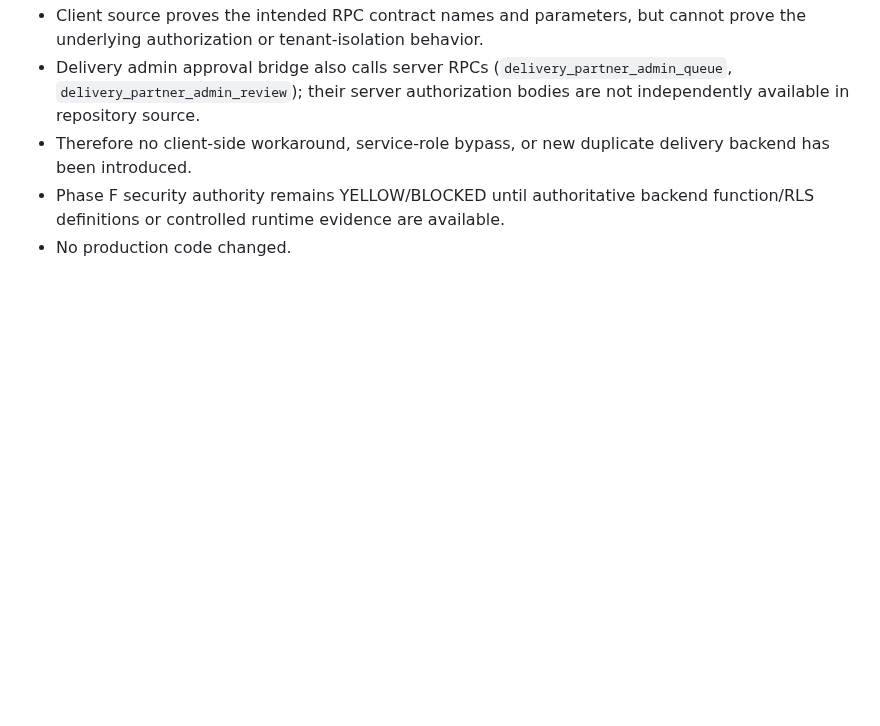
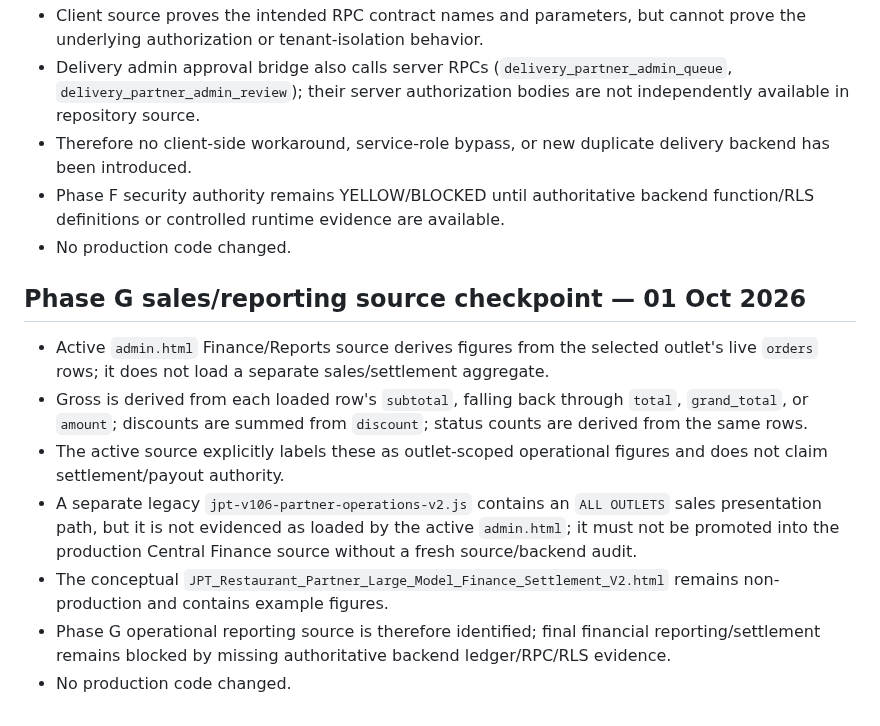
Before and after one commit to harmeetsg1983-blip/jeetpunjabitadka, a Markdown page: docs/JPT_CENTRAL_VENDOR_ONBOARDING_MULTI_TENANT_ARCHITECTURE_V1.md, the part around the change. GitHub-like rendering; blank space fills up the shorter version.

Commit message:
Docs: record Phase G sales reporting source checkpoint

```diff
--- a/docs/JPT_CENTRAL_VENDOR_ONBOARDING_MULTI_TENANT_ARCHITECTURE_V1.md
+++ b/docs/JPT_CENTRAL_VENDOR_ONBOARDING_MULTI_TENANT_ARCHITECTURE_V1.md
@@ -367,3 +367,13 @@ No financial feature is declared GREEN until server-side source-of-truth, audita
 - Therefore no client-side workaround, service-role bypass, or new duplicate delivery backend has been introduced.
 - Phase F security authority remains YELLOW/BLOCKED until authoritative backend function/RLS definitions or controlled runtime evidence are available.
 - No production code changed.
+
+
+## Phase G sales/reporting source checkpoint — 01 Oct 2026
+- Active `admin.html` Finance/Reports source derives figures from the selected outlet's live `orders` rows; it does not load a separate sales/settlement aggregate.
+- Gross is derived from each loaded row's `subtotal`, falling back through `total`, `grand_total`, or `amount`; discounts are summed from `discount`; status counts are derived from the same rows.
+- The active source explicitly labels these as outlet-scoped operational figures and does not claim settlement/payout authority.
+- A separate legacy `jpt-v106-partner-operations-v2.js` contains an `ALL OUTLETS` sales presentation path, but it is not evidenced as loaded by the active `admin.html`; it must not be promoted into the production Central Finance source without a fresh source/backend audit.
+- The conceptual `JPT_Restaurant_Partner_Large_Model_Finance_Settlement_V2.html` remains non-production and contains example figures.
+- Phase G operational reporting source is therefore identified; final financial reporting/settlement remains blocked by missing authoritative backend ledger/RPC/RLS evidence.
+- No production code changed.
```
